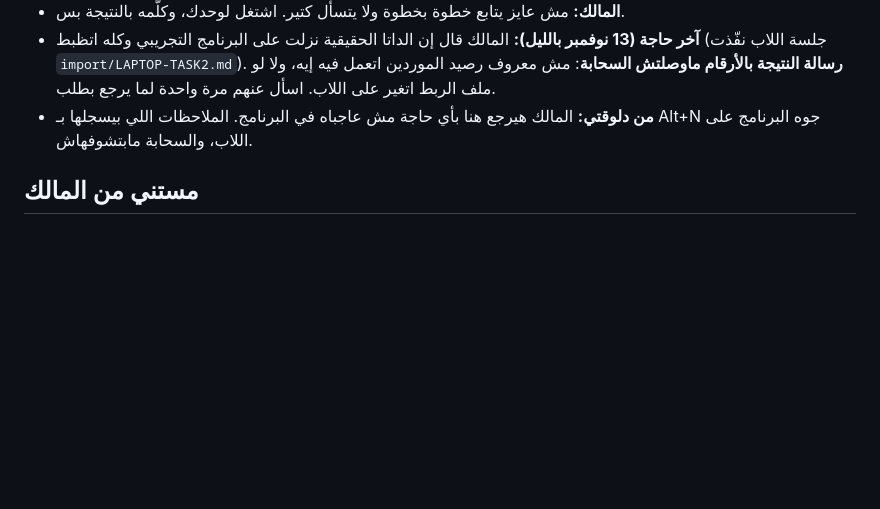
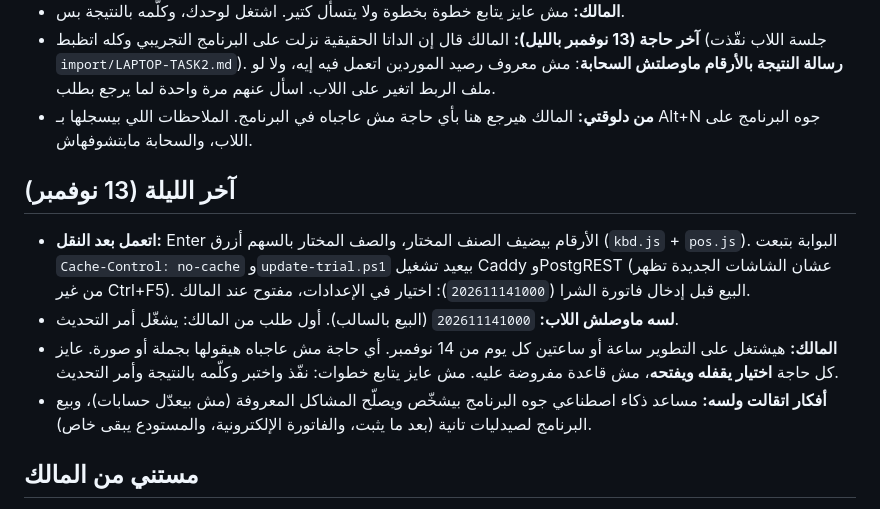
Before and after one commit to taherasker2560-dot/asker-contacts-tool, a Markdown page: pharmacy-system/docs/handoff.md, the part around the change. GitHub-like rendering; blank space fills up the shorter version.

Commit message:
Handoff: end of 13 Nov, daily development from tomorrow
Co-Authored-By: Claude Opus 5.5 <noreply@anthropic.com>
Claude-Session: https://claude.ai/code/session_01EkzWFi8RTr4G6Br3g4YSvi

```diff
--- a/pharmacy-system/docs/handoff.md
+++ b/pharmacy-system/docs/handoff.md
@@ -75,6 +75,12 @@
 - **آخر حاجة (13 نوفمبر بالليل):** المالك قال إن الداتا الحقيقية نزلت على البرنامج التجريبي وكله اتظبط (جلسة اللاب نفّذت `import/LAPTOP-TASK2.md`). **رسالة النتيجة بالأرقام ماوصلتش السحابة**: مش معروف رصيد الموردين اتعمل فيه إيه، ولا لو ملف الربط اتغير على اللاب. اسأل عنهم مرة واحدة لما يرجع بطلب.
 - **من دلوقتي:** المالك هيرجع هنا بأي حاجة مش عاجباه في البرنامج. الملاحظات اللي بيسجلها بـ Alt+N جوه البرنامج على اللاب، والسحابة مابتشوفهاش.
 
+## آخر الليلة (13 نوفمبر)
+- **اتعمل بعد النقل:** Enter الأرقام بيضيف الصنف المختار، والصف المختار بالسهم أزرق (`kbd.js` + `pos.js`). البوابة بتبعت `Cache-Control: no-cache` و`update-trial.ps1` بيعيد تشغيل Caddy وPostgREST (عشان الشاشات الجديدة تظهر من غير Ctrl+F5). البيع قبل إدخال فاتورة الشرا (`202611141000`): اختيار في الإعدادات، مفتوح عند المالك.
+- **لسه ماوصلش اللاب:** `202611141000` (البيع بالسالب). أول طلب من المالك: يشغّل أمر التحديث.
+- **المالك:** هيشتغل على التطوير ساعة أو ساعتين كل يوم من 14 نوفمبر. أي حاجة مش عاجباه هيقولها بجملة أو صورة. عايز كل حاجة **اختيار يقفله ويفتحه**، مش قاعدة مفروضة عليه. مش عايز يتابع خطوات: نفّذ واختبر وكلّمه بالنتيجة وأمر التحديث.
+- **أفكار اتقالت ولسه:** مساعد ذكاء اصطناعي جوه البرنامج بيشخّص ويصلّح المشاكل المعروفة (مش بيعدّل حسابات)، وبيع البرنامج لصيدليات تانية (بعد ما يثبت، والفاتورة الإلكترونية، والمستودع يبقى خاص).
+
 ## مستني من المالك
 1. سجل اللاب (`asker-setup-log.txt`).
 2. دليل اختصارات فارمافلاي (صورة أو PDF) ← نسخة مفاتيح «زي فارمافلاي» (`KEYS` و`POS_KEYS` في `kbd.js`).
```
